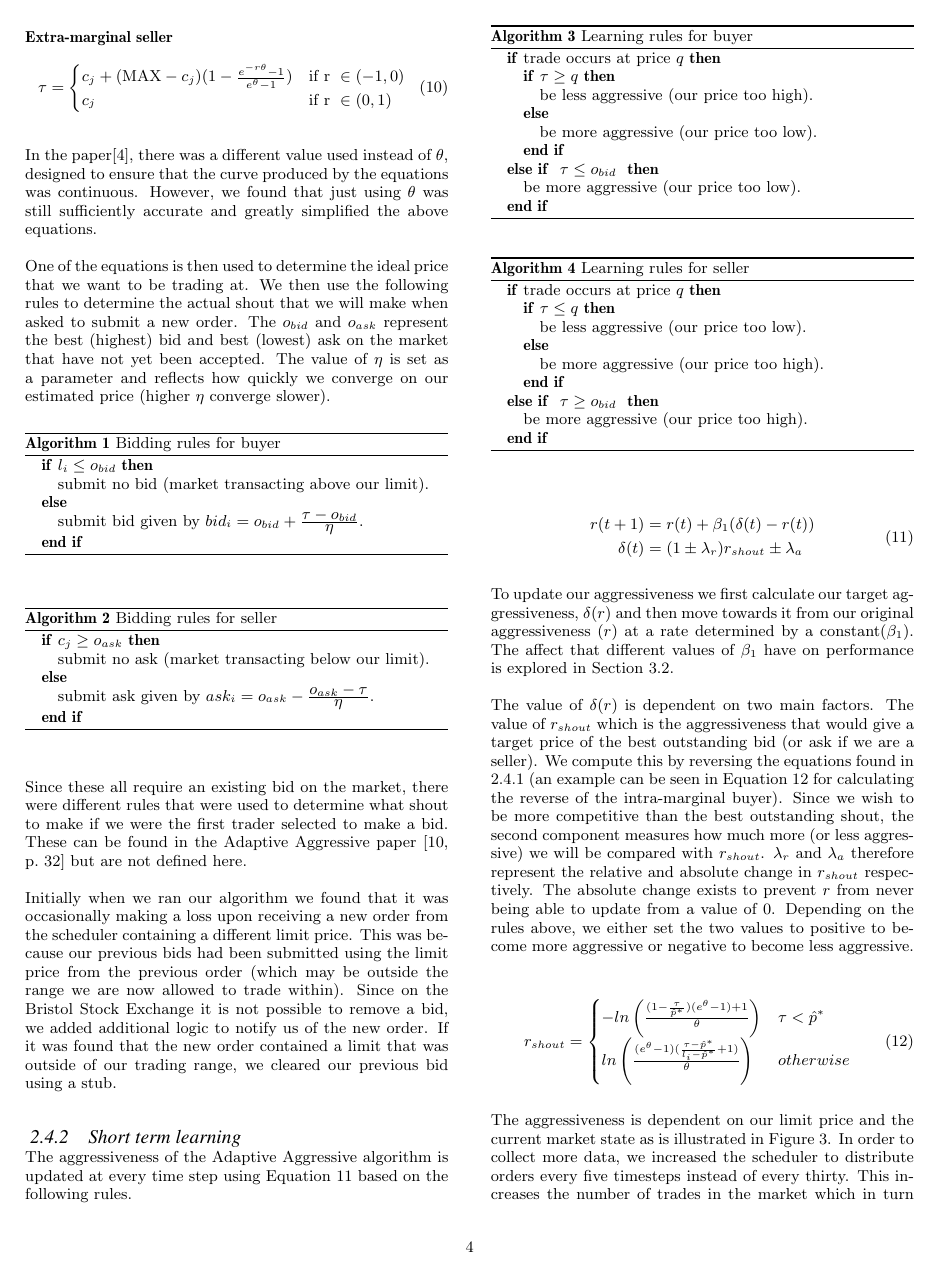
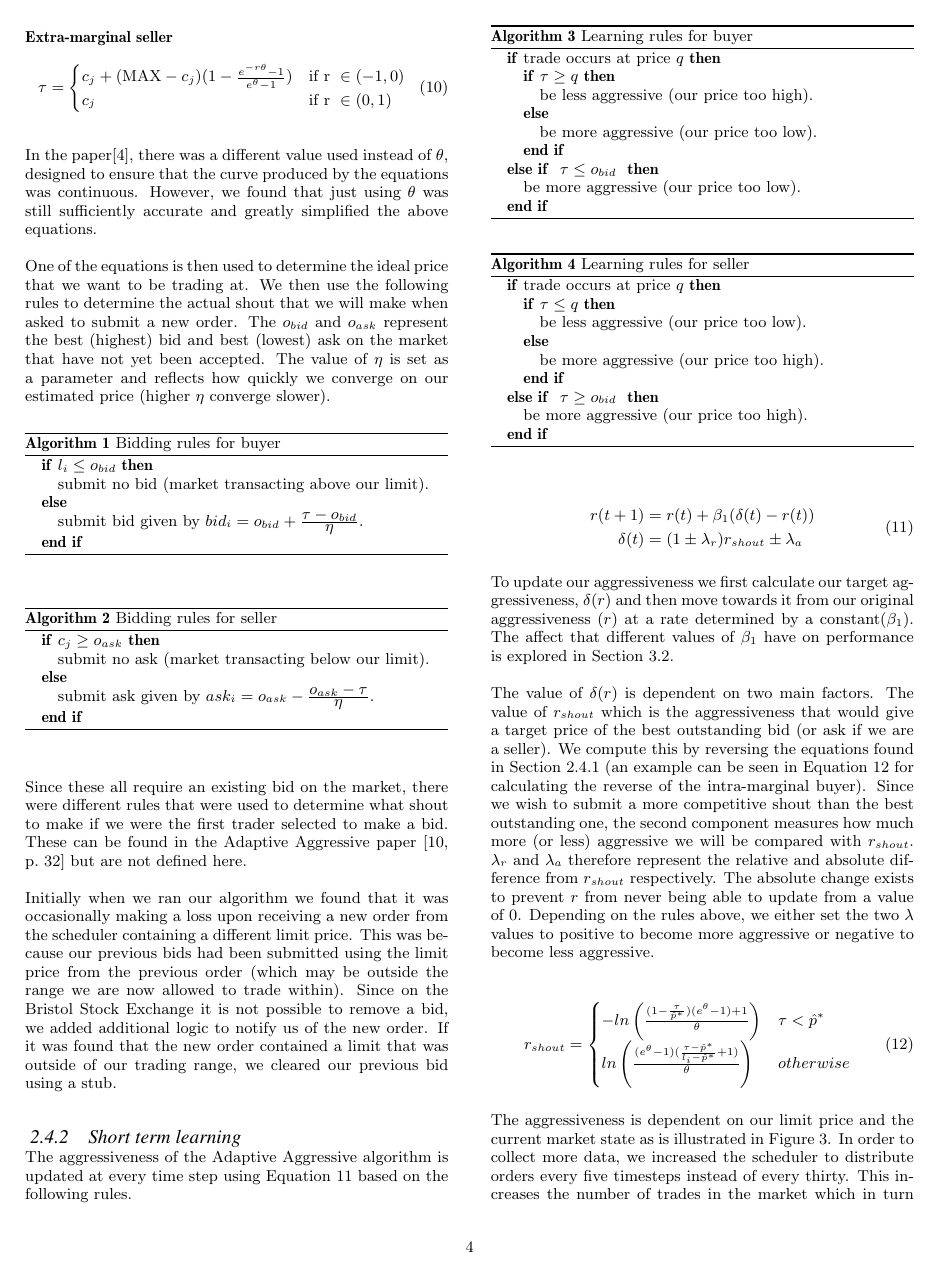
Before and after one commit to jonsim/uob_algo-report, a LaTeX paper (algo_report.tex): page 4 of 7. Compiled offline with pdfLaTeX.

Commit message:
Reworded aggressivness section

```diff
--- a/algo_report.tex
+++ b/algo_report.tex
@@ -467,16 +467,16 @@ $\beta_1$ have on performance is explored in Section \ref{sec:calibration_beta}.
 The value of $\delta(r)$ is dependent on two main factors. The value of
 $r_{shout}$ which is the aggressiveness that would give a target price of the
 best outstanding bid (or ask if we are a seller). We compute this by reversing
-the equations found in \ref{sec:AA_price_estimation} (an example can be seen in
+the equations found in Section \ref{sec:AA_price_estimation} (an example can be seen in
 Equation \ref{eqn:reverse_intra_buyer} for calculating the reverse of the
-intra-marginal buyer).  Since we wish to be more competitive than the best
-outstanding shout, the second component measures how much more (or less
-aggressive) we will be compared with $r_{shout}$.  $\lambda_r$ and $\lambda_a$
-therefore represent the relative and absolute change in $r_{shout}$
+intra-marginal buyer).  Since we wish to submit a more competitive shout than the best
+outstanding one, the second component measures how much more (or less)
+aggressive we will be compared with $r_{shout}$.  $\lambda_r$ and $\lambda_a$
+therefore represent the relative and absolute difference from $r_{shout}$
 respectively. %TODO: Word this better
 The absolute change exists to prevent $r$ from never being able
 to update from a value of 0. Depending on the rules above, we either set the
-two values to positive to become more aggressive or negative to become less
+two $\lambda$ values to positive to become more aggressive or negative to become less
 aggressive.
 
 
```
